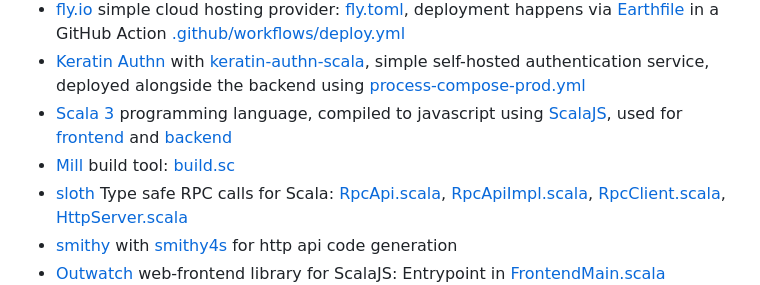
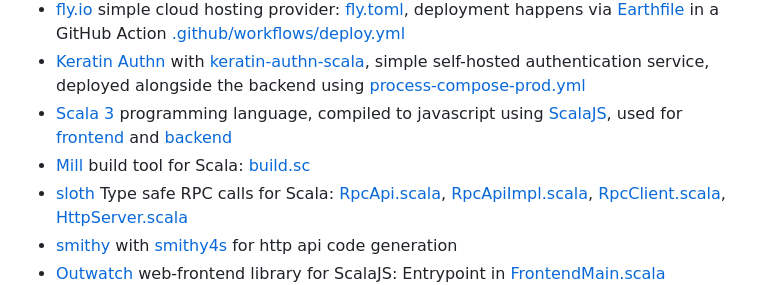
Before and after one commit to social-protocols/jabble2, a Markdown page: readme.md, the part around the change. Rendered like a GitHub page.

```diff
--- a/readme.md
+++ b/readme.md
@@ -38,7 +38,7 @@ Collaborative Fact Checking. This is a work in progress.
 - [fly.io](https://fly.io/) simple cloud hosting provider: [fly.toml](fly.toml), deployment happens via [Earthfile](Earthfile) in a GitHub Action [.github/workflows/deploy.yml](.github/workflows/deploy.yml)
 - [Keratin Authn](https://keratin.github.io/) with [keratin-authn-scala](https://github.com/cornerman/keratin-authn-scala), simple self-hosted authentication service, deployed alongside the backend using [process-compose-prod.yml](process-compose-prod.yml)
 - [Scala 3](https://www.scala-lang.org/) programming language, compiled to javascript using [ScalaJS](https://www.scala-js.org/), used for [frontend](frontend/src/frontend/) and [backend](backend/src/backend/)
-- [Mill](https://mill-build.com) build tool: [build.sc](build.sc)
+- [Mill](https://mill-build.com) build tool for Scala: [build.sc](build.sc)
 - [sloth](https://github.com/cornerman/sloth) Type safe RPC calls for Scala: [RpcApi.scala](rpc/src/rpc/RpcApi.scala), [RpcApiImpl.scala](backend/src/backend/RpcApiImpl.scala), [RpcClient.scala](frontend/src/frontend/RpcClient.scala), [HttpServer.scala](backend/src/backend/HttpServer.scala)
 - [smithy](https://smithy.io) with [smithy4s](https://disneystreaming.github.io/smithy4s/) for http api code generation
 - [Outwatch](https://github.com/outwatch/outwatch/) web-frontend library for ScalaJS: Entrypoint in [FrontendMain.scala](frontend/src/frontend/FrontendMain.scala)
```
